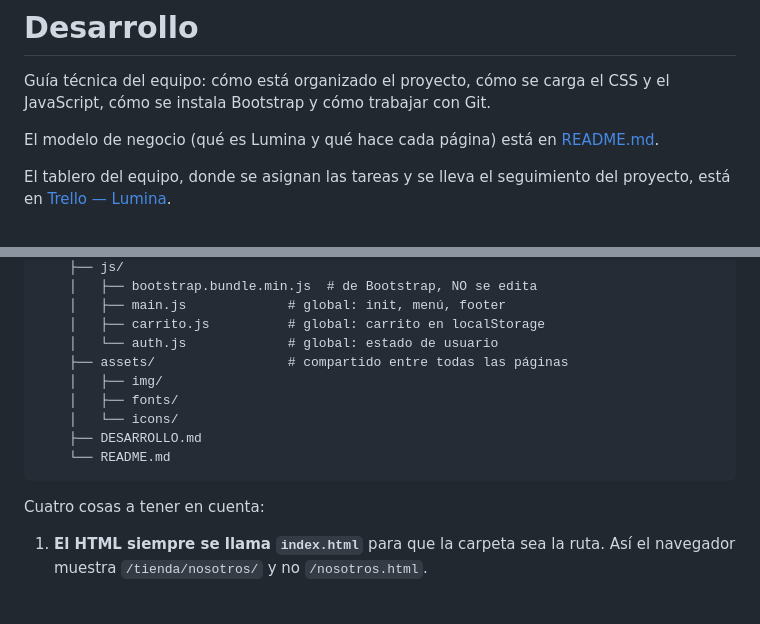
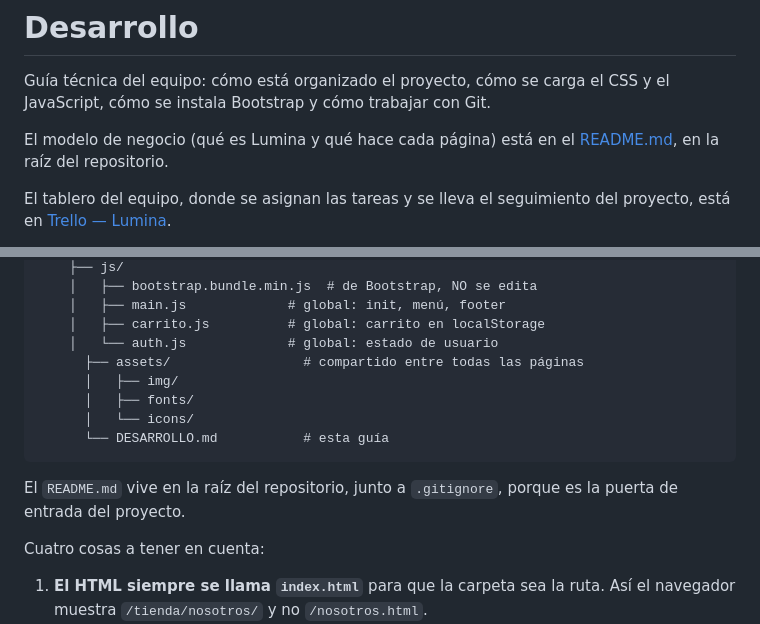
Before and after one commit to argie-fullstack-java-generation-ch14/lumina, a Markdown page: src/DESARROLLO.md, 2 parts joined by grey strips. GitHub-like rendering; blank space fills up the shorter version.

Commit message:
docs: actualiza referencias al README tras moverlo a la raíz
DESARROLLO.md quedaba con dos menciones obsoletas: el enlace del
intro apuntaba a README.md dentro de src/, y el árbol de carpetas
lo mostraba dentro de src/.

Ahora el enlace usa ../README.md y el árbol aclar que el README
está en la raíz.

````diff
--- a/src/DESARROLLO.md
+++ b/src/DESARROLLO.md
@@ -2,8 +2,8 @@
 Guía técnica del equipo: cómo está organizado el proyecto, cómo se carga el CSS
 y el JavaScript, cómo se instala Bootstrap y cómo trabajar con Git.
 
-El modelo de negocio (qué es Lumina y qué hace cada página) está en
-[README.md](README.md).
+El modelo de negocio (qué es Lumina y qué hace cada página) está en el
+[README.md](../README.md), en la raíz del repositorio.
 
 El tablero del equipo, donde se asignan las tareas y se lleva el seguimiento del
 proyecto, está en [Trello — Lumina](https://trello.com/b/NQBY1NXR/lumina).
@@ -143,13 +143,15 @@ propios tres archivos. Es el mismo criterio que usa React, pero sin React.
     │   ├── main.js             # global: init, menú, footer
     │   ├── carrito.js          # global: carrito en localStorage
     │   └── auth.js             # global: estado de usuario
-    ├── assets/                 # compartido entre todas las páginas
-    │   ├── img/
-    │   ├── fonts/
-    │   └── icons/
-    ├── DESARROLLO.md
-    └── README.md
-```
+      ├── assets/                 # compartido entre todas las páginas
+      │   ├── img/
+      │   ├── fonts/
+      │   └── icons/
+      └── DESARROLLO.md           # esta guía
+  ```
+
+El `README.md` vive en la raíz del repositorio, junto a `.gitignore`, porque es
+la puerta de entrada del proyecto.
 
 Cuatro cosas a tener en cuenta:
 
````
